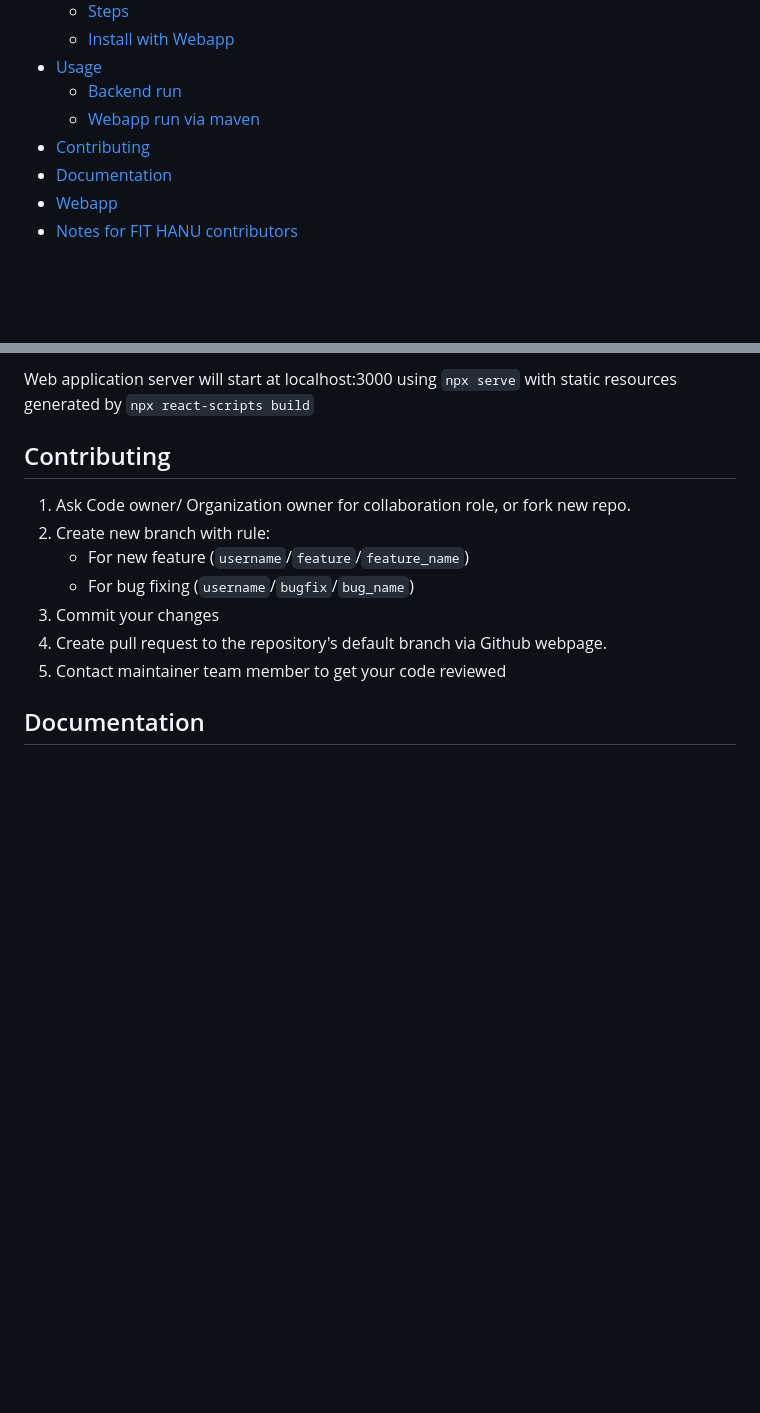
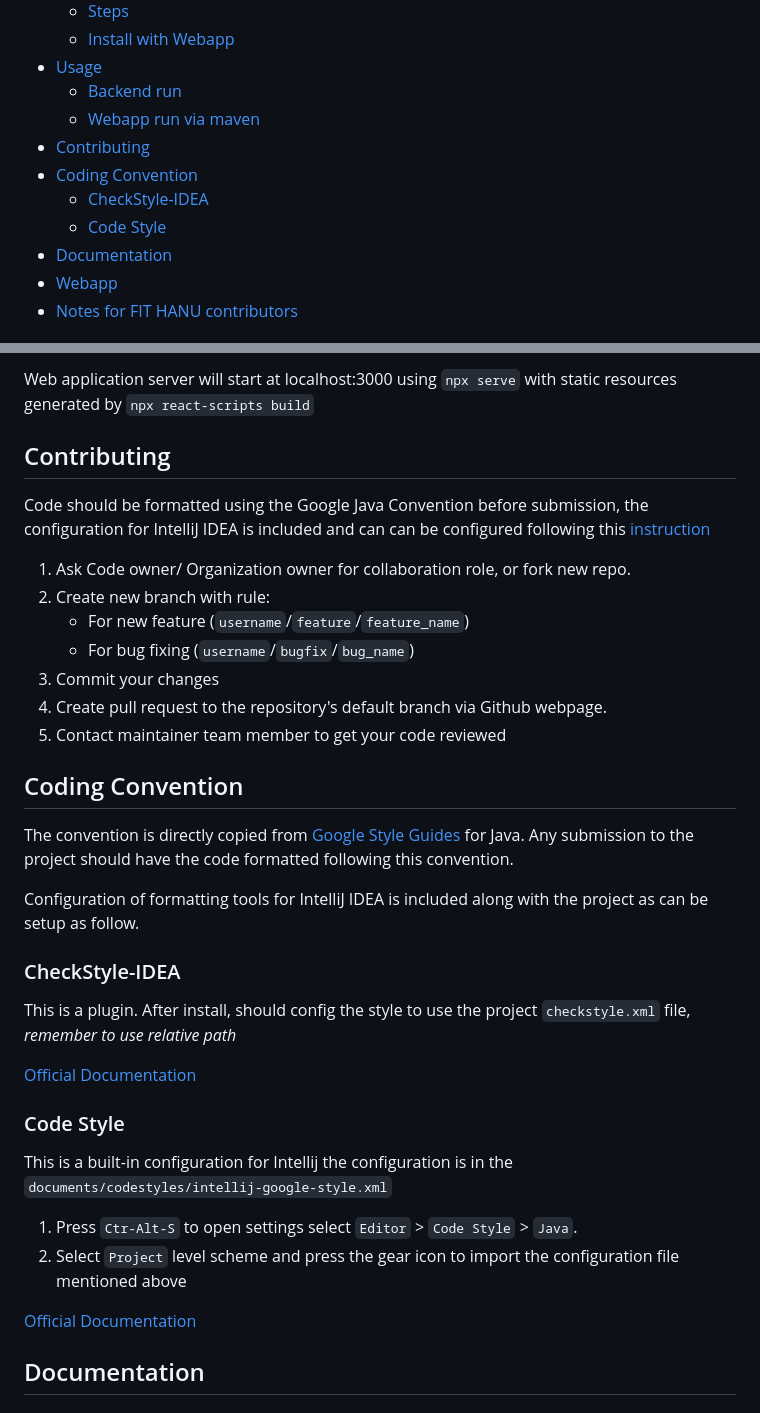
Before and after one commit to FitHanuSpecialSubject/GA-Application-Java, a Markdown page: README.md, 2 parts joined by grey strips. Drawn GitHub-style; blank space fills up the shorter version.

Commit message:
add Coding Convention note
Brief details of the convention and how to setup for IntelliJ IDEA

````diff
--- a/README.md
+++ b/README.md
@@ -10,6 +10,9 @@
   - [Backend run](#backend-run)
   - [Webapp run via maven](#Webapp-run-via-maven)
 - [Contributing](#contributing)
+- [Coding Convention](#coding-convention)
+  - [CheckStyle-IDEA](#checkstyle-idea)
+  - [Code Style](#code-style)
 - [Documentation](#documentation)
 - [Webapp](#about-webapp)
 - [Notes for FIT HANU contributors](#notes-for-fit-hanu-contributors)
@@ -111,6 +114,9 @@ mvn verify -DskipTests -Dskip.node-and-npm.install -PstartFE
 Web application server will start at localhost:3000 using ```npx serve``` with static resources generated by ```npx react-scripts build```
 
 ## Contributing
+Code should be formatted using the Google Java Convention before submission, the
+configuration for IntelliJ IDEA is included and can can be configured following
+this [instruction](#coding-convention)
 
 1. Ask Code owner/ Organization owner for collaboration role, or fork new repo.
 2. Create new branch with rule:
@@ -119,6 +125,27 @@
 3. Commit your changes
 4. Create pull request to the repository's default branch via Github webpage.
 5. Contact maintainer team member to get your code reviewed
+
+## Coding Convention
+The convention is directly copied from [Google Style Guides](https://github.com/google/styleguide/tree/gh-pages?tab=readme-ov-file) for Java. Any
+submission to the project should have the code formatted following this
+convention.
+
+Configuration of formatting tools for IntelliJ IDEA is included along with the
+project as can be setup as follow.
+
+### CheckStyle-IDEA
+This is a plugin. After install, should config the style to use the project `checkstyle.xml` file, _remember to use relative path_
+
+[Official Documentation](https://github.com/jshiell/checkstyle-idea/blob/main/README.md)
+### Code Style
+
+This is a built-in configuration for Intellij the configuration is in the `documents/codestyles/intellij-google-style.xml`
+
+1. Press `Ctr-Alt-S` to open settings select `Editor` > `Code Style` > `Java`.
+2. Select `Project` level scheme and press the gear icon to import the configuration file mentioned above
+
+[Official Documentation](https://www.jetbrains.com/help/idea/configuring-code-style.html#create-copy)
 
 ## Documentation
 
````
